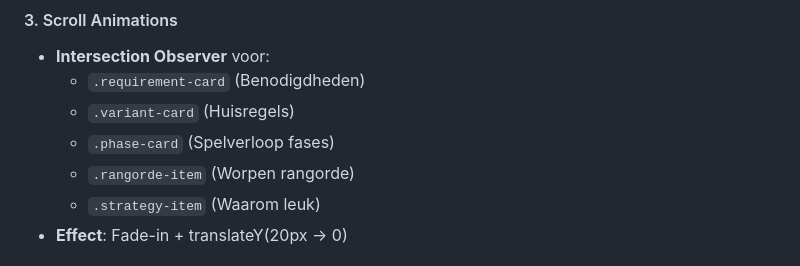
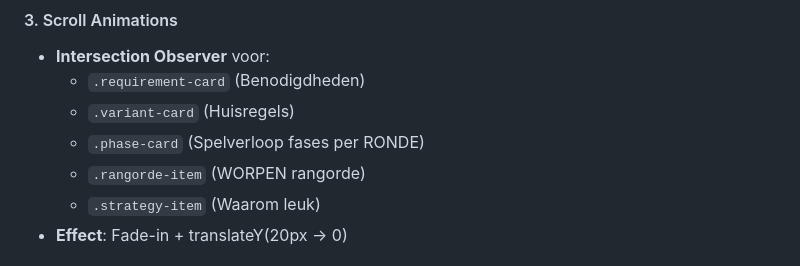
Before and after one commit to dvanmelzen/koningmexico.nl-website, a Markdown page: README.md, the part around one of its changes. Rendered like a GitHub page.

```diff
--- a/README.md
+++ b/README.md
@@ -218,8 +219,8 @@ git push origin master
 - **Intersection Observer** voor:
   - `.requirement-card` (Benodigdheden)
   - `.variant-card` (Huisregels)
-  - `.phase-card` (Spelverloop fases)
-  - `.rangorde-item` (Worpen rangorde)
+  - `.phase-card` (Spelverloop fases per RONDE)
+  - `.rangorde-item` (WORPEN rangorde)
   - `.strategy-item` (Waarom leuk)
 - **Effect**: Fade-in + translateY(20px → 0)
 
```
Also changed, not shown: other parts of README.md (+13 -12 lines), PRD.md (+17 -17 lines).
